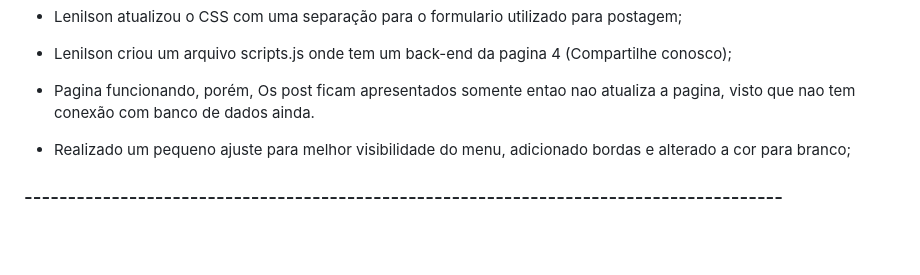
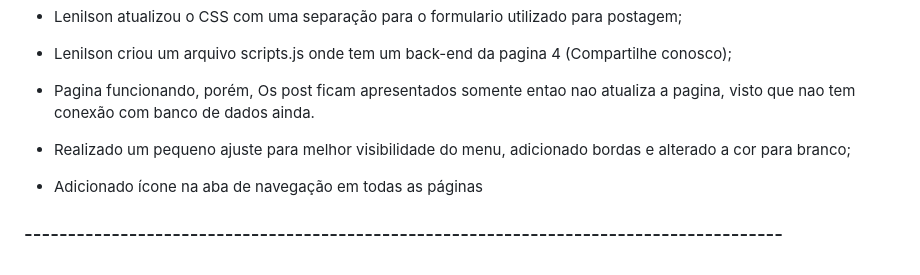
Before and after one commit to SimoneBraghin/projeto-integrador-proz, a Markdown page: README.md, the part around the change. GitHub-like rendering; blank space fills up the shorter version.

```diff
--- a/README.md
+++ b/README.md
@@ -67,4 +67,6 @@ Alterações realizadas 27/02/24
 
 - Realizado um pequeno ajuste para melhor visibilidade do menu, adicionado bordas e alterado a cor para branco;
 
+- Adicionado ícone na aba de navegação em todas as páginas
+
 ### --------------------------------------------------------------------------------------- ##
```
